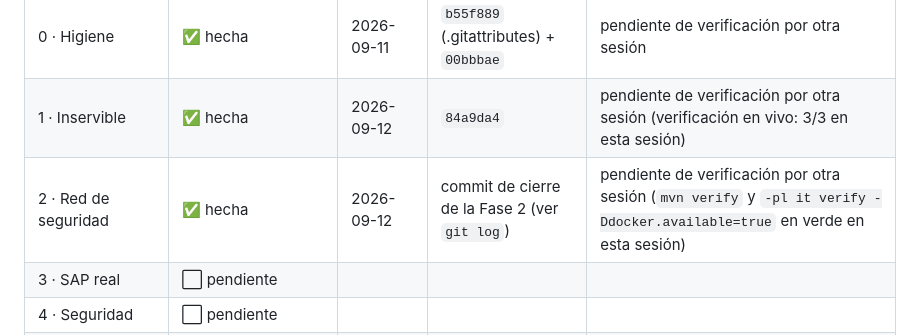
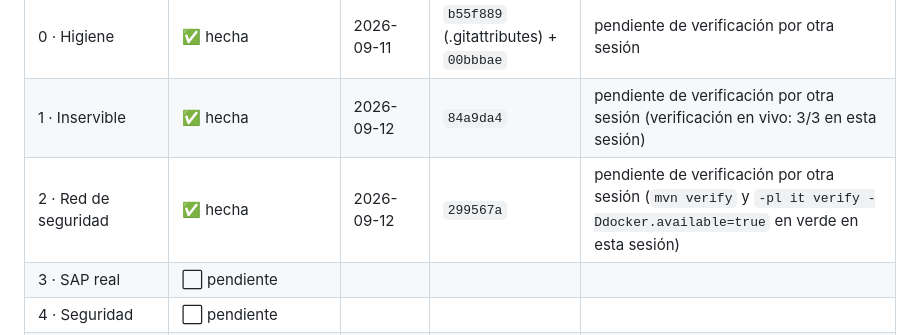
Before and after one commit to xurxovega/poc-sap-integration-java, a Markdown page: docs/auditorias/2026-09-10-plan-de-accion.md, the part around the change. Drawn GitHub-style.

Commit message:
Plan de accion: Fase 2 cerrada en la tabla de seguimiento
Co-Authored-By: Claude Fable 5.1 <noreply@anthropic.com>

```diff
--- a/docs/auditorias/2026-09-10-plan-de-accion.md
+++ b/docs/auditorias/2026-09-10-plan-de-accion.md
@@ -465,7 +465,7 @@ una sesión nueva sepa dónde estamos sin leer el historial de ninguna otra.
 |---|---|---|---|---|
 | 0 · Higiene | ✅ hecha | 2026-09-11 | `b55f889` (.gitattributes) + `00bbbae` | pendiente de verificación por otra sesión |
 | 1 · Inservible | ✅ hecha | 2026-09-12 | `84a9da4` | pendiente de verificación por otra sesión (verificación en vivo: 3/3 en esta sesión) |
-| 2 · Red de seguridad | ✅ hecha | 2026-09-12 | commit de cierre de la Fase 2 (ver `git log`) | pendiente de verificación por otra sesión (`mvn verify` y `-pl it verify -Ddocker.available=true` en verde en esta sesión) |
+| 2 · Red de seguridad | ✅ hecha | 2026-09-12 | `299567a` | pendiente de verificación por otra sesión (`mvn verify` y `-pl it verify -Ddocker.available=true` en verde en esta sesión) |
 | 3 · SAP real | ⬜ pendiente | | | |
 | 4 · Seguridad | ⬜ pendiente | | | |
 | 5 · Observabilidad | ⬜ pendiente | | | |
```
